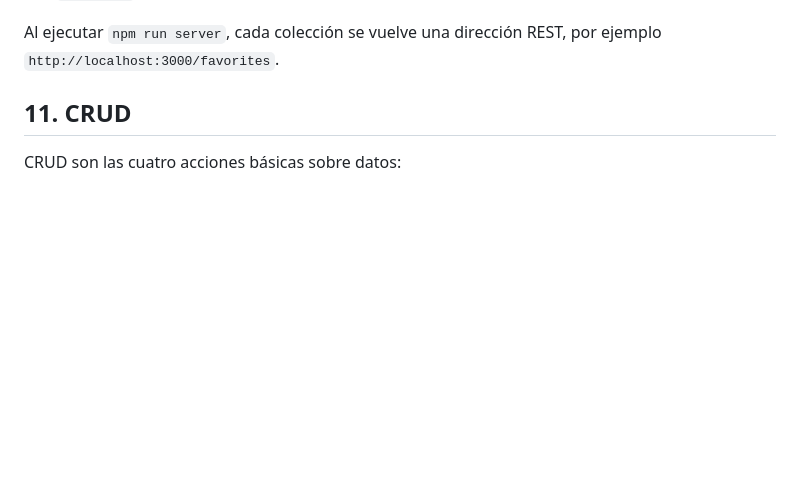
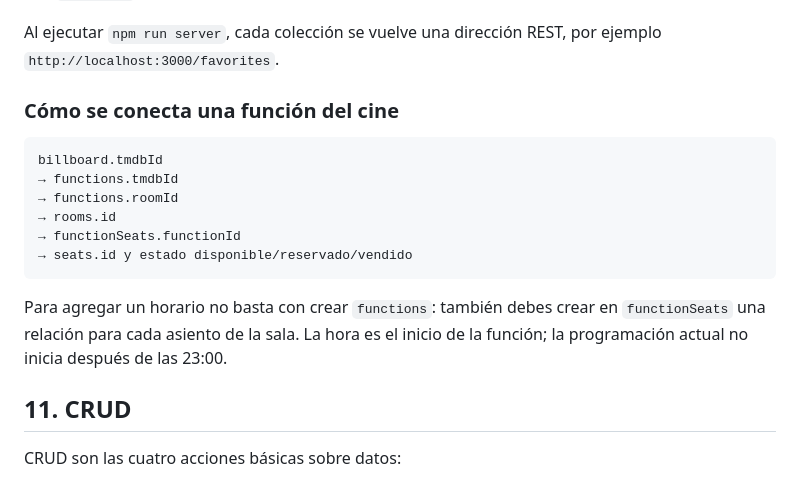
Before and after one commit to ellmoi/Cartelera-Proyect-moises-giraldo, a Markdown page: GUIA-ESTUDIO.md, the part around the change. Drawn GitHub-style; blank space fills up the shorter version.

Commit message:
docs: explain cinema schedule relationships

````diff
--- a/GUIA-ESTUDIO.md
+++ b/GUIA-ESTUDIO.md
@@ -293,6 +293,19 @@ JSON Server → información creada o controlada por THE MOI CINEMAS
 - `favorites`: favoritos personales.
 
 Al ejecutar `npm run server`, cada colección se vuelve una dirección REST, por ejemplo `http://localhost:3000/favorites`.
+
+### Cómo se conecta una función del cine
+
+```text
+billboard.tmdbId
+→ functions.tmdbId
+→ functions.roomId
+→ rooms.id
+→ functionSeats.functionId
+→ seats.id y estado disponible/reservado/vendido
+```
+
+Para agregar un horario no basta con crear `functions`: también debes crear en `functionSeats` una relación para cada asiento de la sala. La hora es el inicio de la función; la programación actual no inicia después de las 23:00.
 
 ## 11. CRUD
 
````
